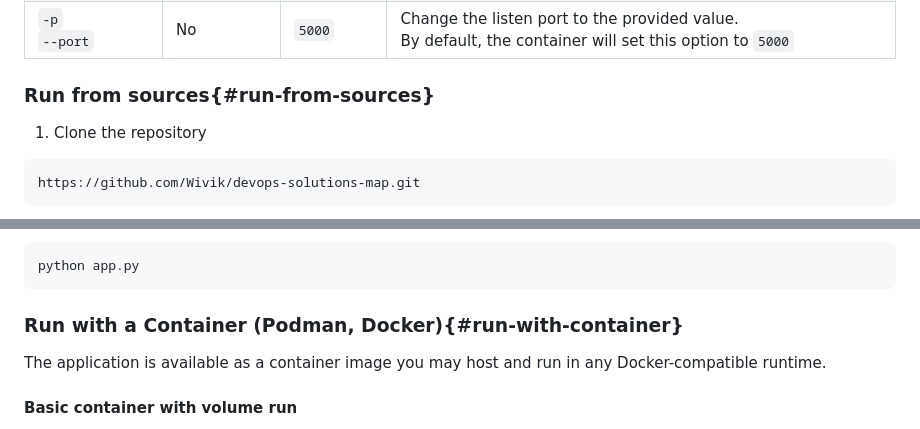
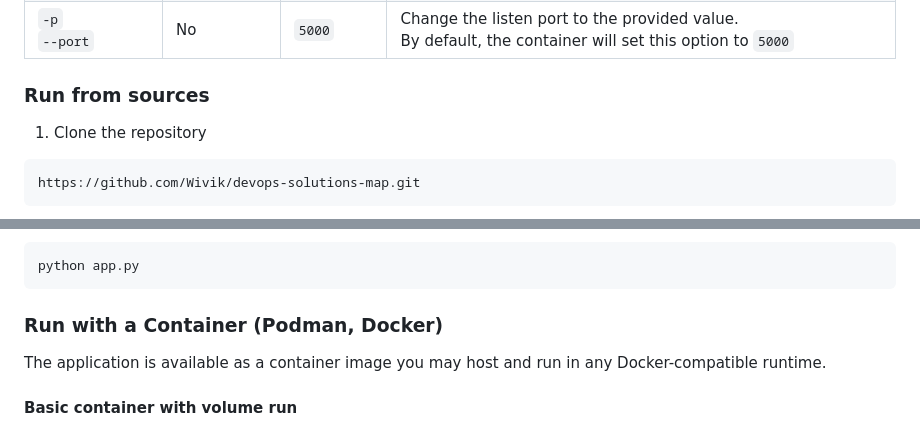
Before and after one commit to Wivik/devops-solutions-map, a Markdown page: README.md, 2 parts joined by grey strips. GitHub-like rendering.

````diff
--- a/README.md
+++ b/README.md
@@ -30,7 +30,7 @@ By default, running the container or the `app.py` script (see below) will start
 | `--host` | No | `127.0.0.1` | Use this option to expose the webserver outside localhost.<br><br>Note : The Container runs the application with `--host "0.0.0.0"` |
 | `-p`<br>`--port` | No | `5000` | Change the listen port to the provided value.<br>By default, the container will set this option to `5000` |
 
-### Run from sources{#run-from-sources}
+### Run from sources
 
 1. Clone the repository
 
@@ -59,7 +59,7 @@ python app.py
 ```
 
 
-### Run with a Container (Podman, Docker){#run-with-container}
+### Run with a Container (Podman, Docker)
 
 The application is available as a container image you may host and run in any Docker-compatible runtime.
 
````
Also changed, not shown: other parts of README.md (+9 -9 lines).
